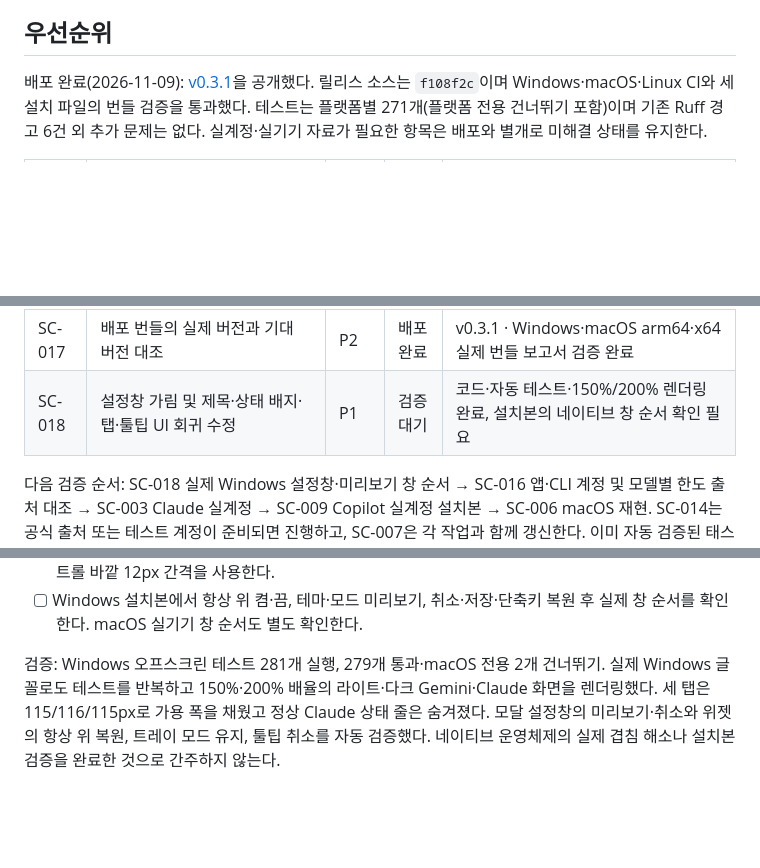
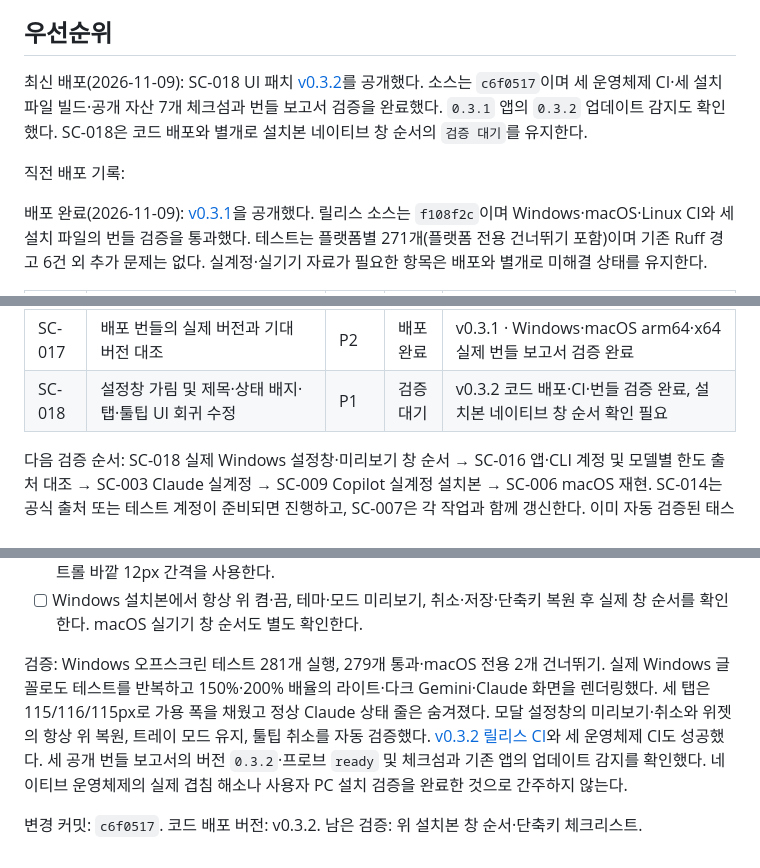
Before and after one commit to kimNarr/SynapCap, a Markdown page: docs/TASKS.md, 3 parts joined by grey strips. GitHub-like rendering; blank space fills up the shorter version.

```diff
--- a/docs/TASKS.md
+++ b/docs/TASKS.md
@@ -14,6 +14,10 @@
 - 기존 사용자 변경을 보존한다. 로고 시안 생성은 범위에서 제외한다.
 
 ## 우선순위
+
+최신 배포(2026-11-09): SC-018 UI 패치 [v0.3.2](https://github.com/kimNarr/SynapCap/releases/tag/v0.3.2)를 공개했다. 소스는 `c6f0517`이며 세 운영체제 CI·세 설치 파일 빌드·공개 자산 7개 체크섬과 번들 보고서 검증을 완료했다. `0.3.1` 앱의 `0.3.2` 업데이트 감지도 확인했다. SC-018은 코드 배포와 별개로 설치본 네이티브 창 순서의 `검증 대기`를 유지한다.
+
+직전 배포 기록:
 
 배포 완료(2026-11-09): [v0.3.1](https://github.com/kimNarr/SynapCap/releases/tag/v0.3.1)을 공개했다. 릴리스 소스는 `f108f2c`이며 Windows·macOS·Linux CI와 세 설치 파일의 번들 검증을 통과했다. 테스트는 플랫폼별 271개(플랫폼 전용 건너뛰기 포함)이며 기존 Ruff 경고 6건 외 추가 문제는 없다. 실계정·실기기 자료가 필요한 항목은 배포와 별개로 미해결 상태를 유지한다.
 
@@ -36,7 +40,7 @@
 | SC-015 | 펼침 모드에서 오류 진단 화면 접근 복구 | P1 | 배포 완료 | v0.3.1 · 보이는 상태 버튼·서비스별 진단 대화상자 통합 검증 완료 |
 | SC-016 | Antigravity의 Gemini Models·Gemini 4 Argon 한도 분리 | P1 | 확인 필요 | 그룹 보존·표시·미지원 안내 구현 및 자동 검증 완료, 실제 Argon 응답 의미 대조 필요 |
 | SC-017 | 배포 번들의 실제 버전과 기대 버전 대조 | P2 | 배포 완료 | v0.3.1 · Windows·macOS arm64·x64 실제 번들 보고서 검증 완료 |
-| SC-018 | 설정창 가림 및 제목·상태 배지·탭·툴팁 UI 회귀 수정 | P1 | 검증 대기 | 코드·자동 테스트·150%/200% 렌더링 완료, 설치본의 네이티브 창 순서 확인 필요 |
+| SC-018 | 설정창 가림 및 제목·상태 배지·탭·툴팁 UI 회귀 수정 | P1 | 검증 대기 | v0.3.2 코드 배포·CI·번들 검증 완료, 설치본 네이티브 창 순서 확인 필요 |
 
 다음 검증 순서: SC-018 실제 Windows 설정창·미리보기 창 순서 → SC-016 앱·CLI 계정 및 모델별 한도 출처 대조 → SC-003 Claude 실계정 → SC-009 Copilot 실계정 설치본 → SC-006 macOS 재현. SC-014는 공식 출처 또는 테스트 계정이 준비되면 진행하고, SC-007은 각 작업과 함께 갱신한다. 이미 자동 검증된 태스크는 중복 구현하지 않는다.
 
@@ -347,4 +351,6 @@ P1 · 검증 대기. v0.3.1 배포 후 사용자 화면에서 접수했다. 2026
 - [x] 툴팁은 350ms 후 표시하고 빠른 이동·클릭·숨김·재구성·모달 창 열림 시 취소한다. 라이트·다크 색과 컨트롤 바깥 12px 간격을 사용한다.
 - [ ] Windows 설치본에서 항상 위 켬·끔, 테마·모드 미리보기, 취소·저장·단축키 복원 후 실제 창 순서를 확인한다. macOS 실기기 창 순서도 별도 확인한다.
 
-검증: Windows 오프스크린 테스트 281개 실행, 279개 통과·macOS 전용 2개 건너뛰기. 실제 Windows 글꼴로도 테스트를 반복하고 150%·200% 배율의 라이트·다크 Gemini·Claude 화면을 렌더링했다. 세 탭은 115/116/115px로 가용 폭을 채웠고 정상 Claude 상태 줄은 숨겨졌다. 모달 설정창의 미리보기·취소와 위젯의 항상 위 복원, 트레이 모드 유지, 툴팁 취소를 자동 검증했다. 네이티브 운영체제의 실제 겹침 해소나 설치본 검증을 완료한 것으로 간주하지 않는다.
+검증: Windows 오프스크린 테스트 281개 실행, 279개 통과·macOS 전용 2개 건너뛰기. 실제 Windows 글꼴로도 테스트를 반복하고 150%·200% 배율의 라이트·다크 Gemini·Claude 화면을 렌더링했다. 세 탭은 115/116/115px로 가용 폭을 채웠고 정상 Claude 상태 줄은 숨겨졌다. 모달 설정창의 미리보기·취소와 위젯의 항상 위 복원, 트레이 모드 유지, 툴팁 취소를 자동 검증했다. [v0.3.2 릴리스 CI](https://github.com/kimNarr/SynapCap/actions/runs/42567134310)와 세 운영체제 CI도 성공했다. 세 공개 번들 보고서의 버전 `0.3.2`·프로브 `ready` 및 체크섬과 기존 앱의 업데이트 감지를 확인했다. 네이티브 운영체제의 실제 겹침 해소나 사용자 PC 설치 검증을 완료한 것으로 간주하지 않는다.
+
+변경 커밋: `c6f0517`. 코드 배포 버전: v0.3.2. 남은 검증: 위 설치본 창 순서·단축키 체크리스트.
```
Also changed, not shown: other parts of docs/TASKS.md (+1 -1 lines), docs/HANDOFF.md (+2 -2 lines), docs/RELEASE-HANDOFF.md (+6 -3 lines).
